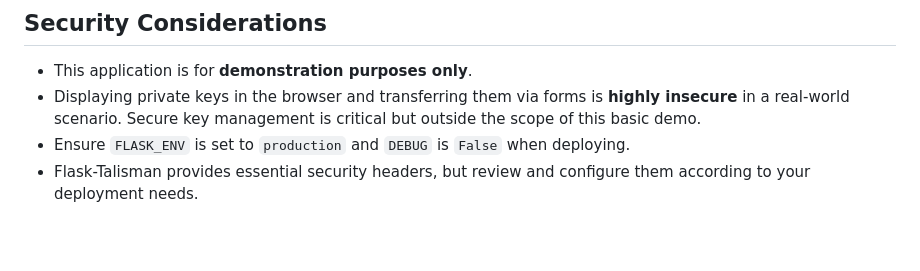
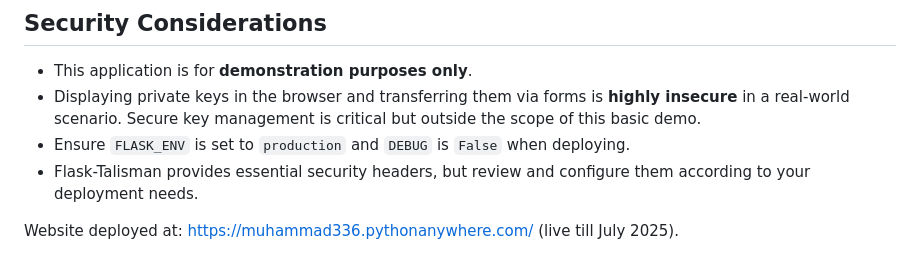
Before and after one commit to hisanusman/Post-Quantum-Cryptography-Web-Application, a Markdown page: README.md, the part around the change. Rendered like a GitHub page; blank space fills up the shorter version.

Commit message:
Updated README.md
Added deployment url.

```diff
--- a/README.md
+++ b/README.md
@@ -81,3 +81,5 @@ This project is a simple Flask web application demonstrating Post-Quantum Crypto
 *   Displaying private keys in the browser and transferring them via forms is **highly insecure** in a real-world scenario. Secure key management is critical but outside the scope of this basic demo.
 *   Ensure `FLASK_ENV` is set to `production` and `DEBUG` is `False` when deploying.
 *   Flask-Talisman provides essential security headers, but review and configure them according to your deployment needs.
+
+Website deployed at: https://muhammad336.pythonanywhere.com/  (live till July 2025).
```
